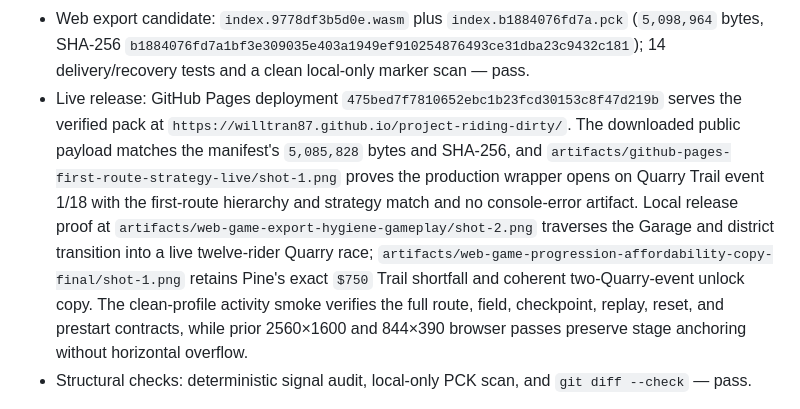
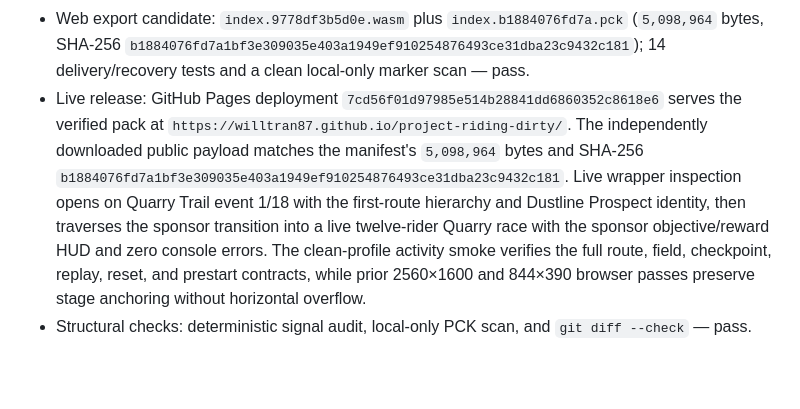
Before and after one commit to willtran87/project-riding-dirty, a Markdown page: PRODUCTION_READINESS.md, the part around the change. Drawn GitHub-style; blank space fills up the shorter version.

```diff
--- a/PRODUCTION_READINESS.md
+++ b/PRODUCTION_READINESS.md
@@ -50,7 +50,7 @@ This is the release-evidence map for `0.3.8-racecraft-v28`. “Ready” means th
 - Quarry first-ride loading: deterministic comparison across 2,400 terrain queries reports zero segment/context mismatches and about `5.0x` faster coarse-segment selection. Repeat production profiles lower track construction from `7.23 s` to `5.33-5.46 s` and complete activity preparation from `8.35 s` to about `6.45-6.64 s`; route authority, terrain clearance, geometry clipping, ground-cover clearance, and physical traversability remain exact — pass.
 - Current source gate: parser/editor scan, 51 high-risk probes, and six clean-profile activity smokes in `465.6 seconds` — pass.
 - Web export candidate: `index.9778df3b5d0e.wasm` plus `index.b1884076fd7a.pck` (`5,098,964` bytes, SHA-256 `b1884076fd7a1bf3e309035e403a1949ef910254876493ce31dba23c9432c181`); 14 delivery/recovery tests and a clean local-only marker scan — pass.
-- Live release: GitHub Pages deployment `475bed7f7810652ebc1b23fcd30153c8f47d219b` serves the verified pack at `https://willtran87.github.io/project-riding-dirty/`. The downloaded public payload matches the manifest's `5,085,828` bytes and SHA-256, and `artifacts/github-pages-first-route-strategy-live/shot-1.png` proves the production wrapper opens on Quarry Trail event 1/18 with the first-route hierarchy and strategy match and no console-error artifact. Local release proof at `artifacts/web-game-export-hygiene-gameplay/shot-2.png` traverses the Garage and district transition into a live twelve-rider Quarry race; `artifacts/web-game-progression-affordability-copy-final/shot-1.png` retains Pine's exact `$750` Trail shortfall and coherent two-Quarry-event unlock copy. The clean-profile activity smoke verifies the full route, field, checkpoint, replay, reset, and prestart contracts, while prior 2560×1600 and 844×390 browser passes preserve stage anchoring without horizontal overflow.
+- Live release: GitHub Pages deployment `7cd56f01d97985e514b28841dd6860352c8618e6` serves the verified pack at `https://willtran87.github.io/project-riding-dirty/`. The independently downloaded public payload matches the manifest's `5,098,964` bytes and SHA-256 `b1884076fd7a1bf3e309035e403a1949ef910254876493ce31dba23c9432c181`. Live wrapper inspection opens on Quarry Trail event 1/18 with the first-route hierarchy and Dustline Prospect identity, then traverses the sponsor transition into a live twelve-rider Quarry race with the sponsor objective/reward HUD and zero console errors. The clean-profile activity smoke verifies the full route, field, checkpoint, replay, reset, and prestart contracts, while prior 2560×1600 and 844×390 browser passes preserve stage anchoring without horizontal overflow.
 - Structural checks: deterministic signal audit, local-only PCK scan, and `git diff --check` — pass.
 
 Authored sponsor voice and trackside treatments, build-comparison analytics, and network-backed shared leaderboards remain optional expansion targets, not unfinished V28 release content. The technical release gates pass, but the broad goal is not fully closed by automation: consistent fun, sponsor memorability, audiovisual taste, learning comfort, strategy clarity, and long-session difficulty/reward pacing still need representative external player sessions.
```
Also changed, not shown: progress.md (+8 -0 lines).
